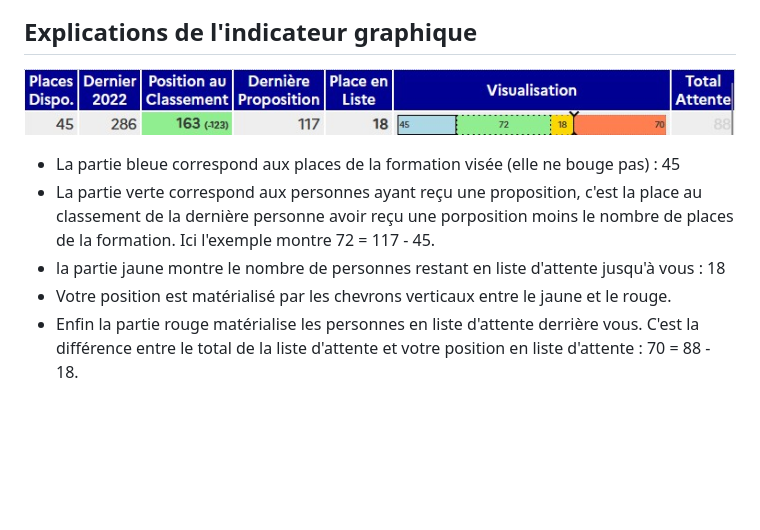
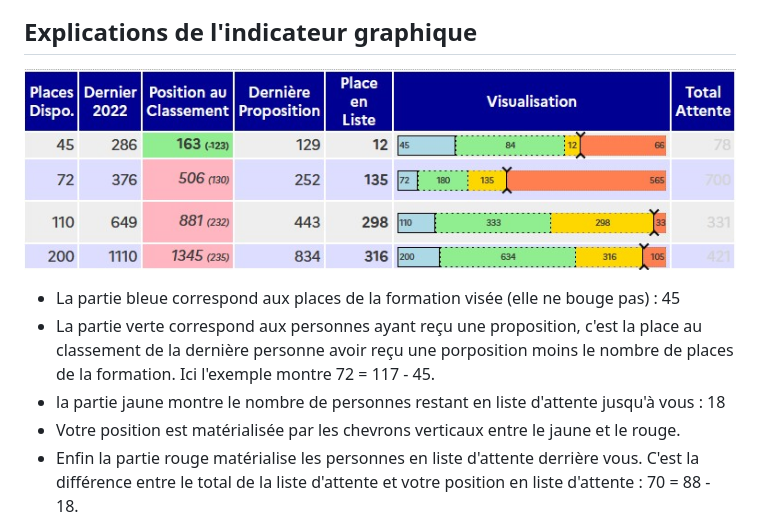
Before and after one commit to finalspy/ParcourSimple, a Markdown page: README.md, the part around the change. Rendered like a GitHub page; pictures changed too: resources/ParcourSimpleDetails.jpg (added), resources/ParcourSimpleVisualisation.jpg (deleted); blank space fills up the shorter version.

Commit message:
chore: remplace image de visualisation par details

```diff
--- a/README.md
+++ b/README.md
@@ -21,12 +21,12 @@ Voici ce que cela donne sur la page principale de ParcourSup.
 
 ## Explications de l'indicateur graphique
 
-![Capture d'écran](resources/ParcourSimpleVisualisation.jpg "ParcourSimple Visualisation")
+![Capture d'écran](resources/ParcourSimpleDetails.jpg "ParcourSimple Visualisation")
 
 - La partie bleue correspond aux places de la formation visée (elle ne bouge pas) : 45
 - La partie verte correspond aux personnes ayant reçu une proposition, c'est la place au classement de la dernière personne avoir reçu une porposition moins le nombre de places de la formation. Ici l'exemple montre 72 = 117 - 45.
 - la partie jaune montre le nombre de personnes restant en liste d'attente jusqu'à vous : 18
-- Votre position est matérialisé par les chevrons verticaux entre le jaune et le rouge.
+- Votre position est matérialisée par les chevrons verticaux entre le jaune et le rouge.
 - Enfin la partie rouge matérialise les personnes en liste d'attente derrière vous. C'est la différence entre le total de la liste d'attente et votre position en liste d'attente : 70 = 88 - 18.
 
 
```
